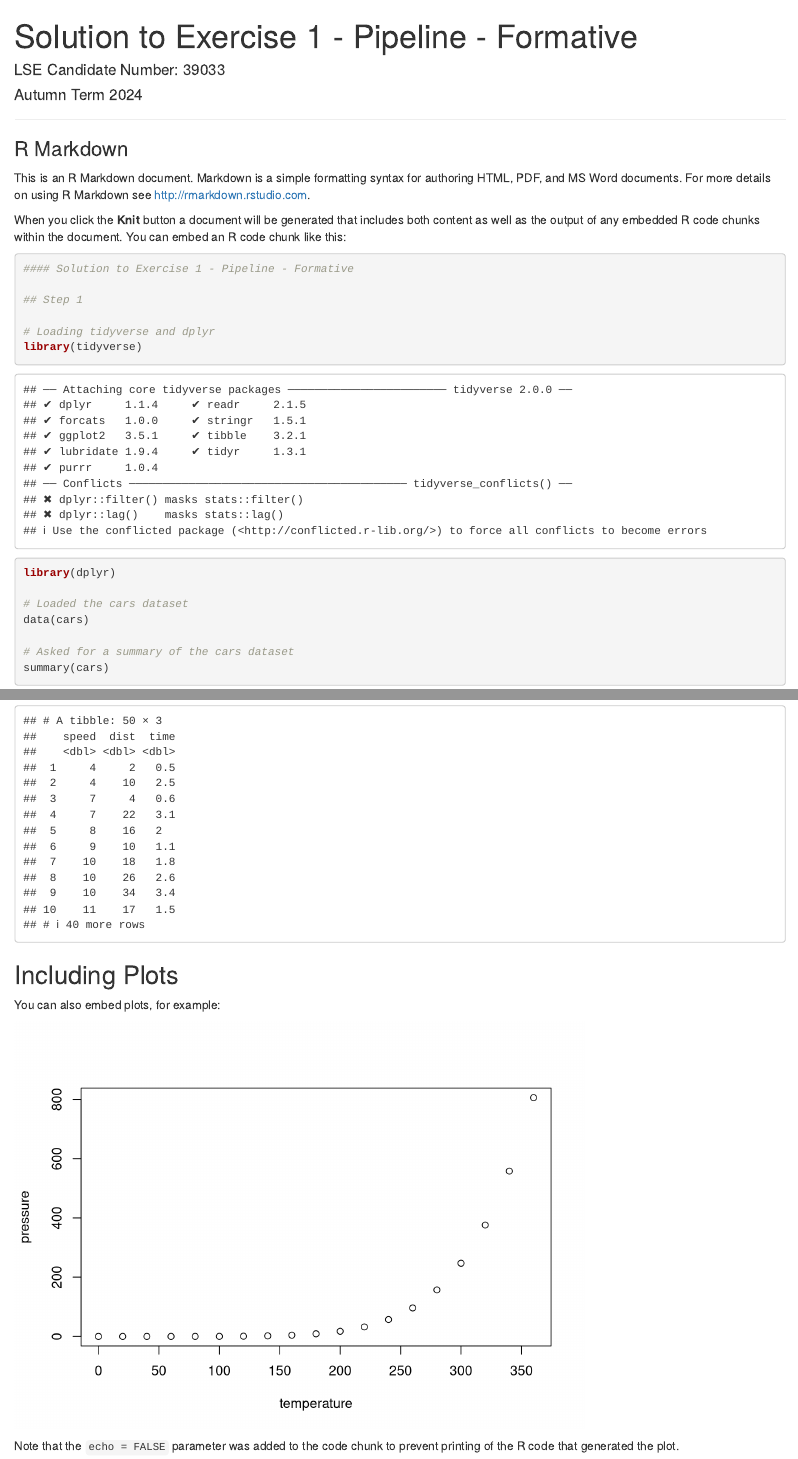
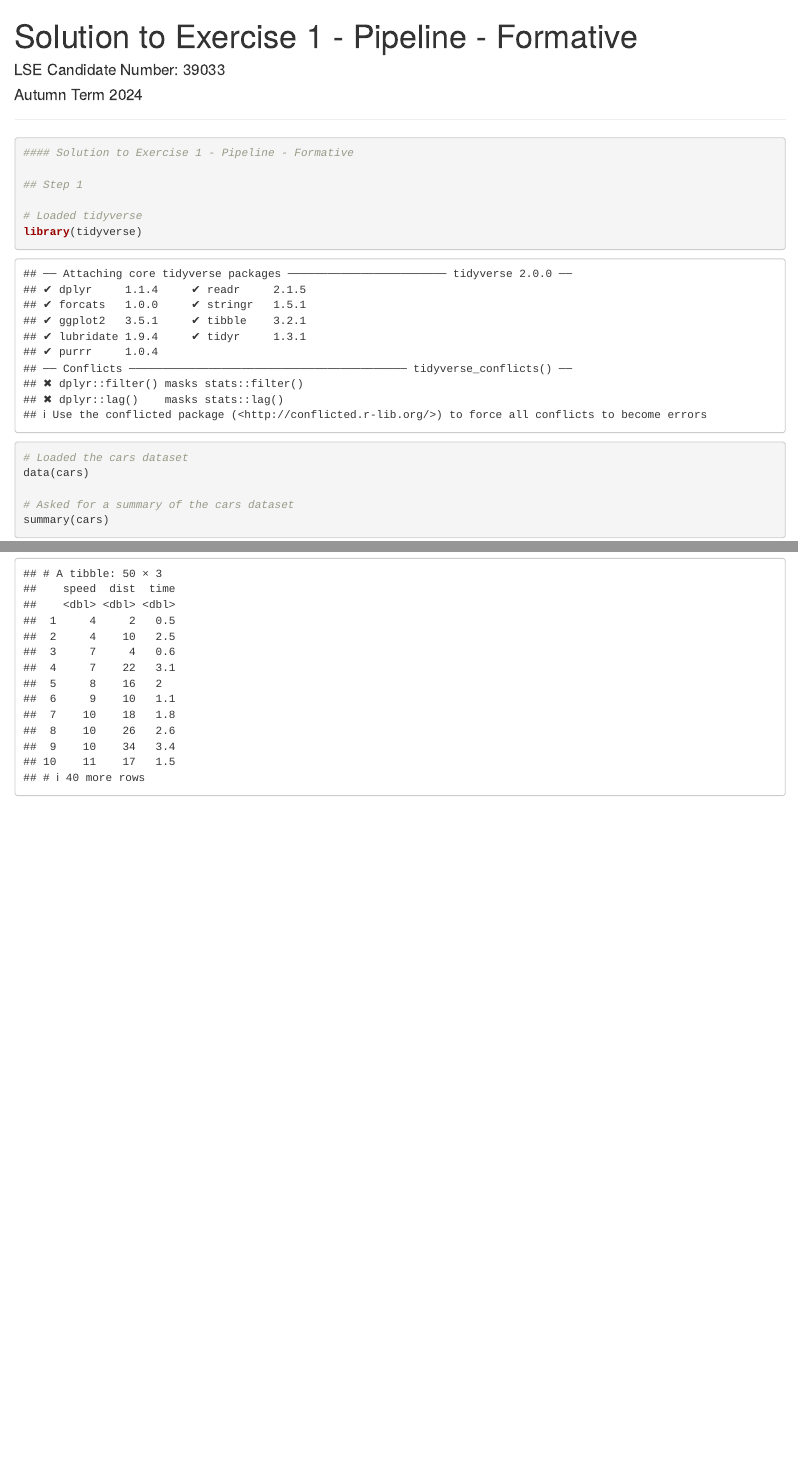
Before and after one commit to sarahjkaram/Public-Repo---Exercise-1, an R Markdown document (Exercise 1 - Pipeline - Solution.Rmd): the page in a window 1100 px wide, from its top, and a second part further down, joined at a grey line. Rendered offline with R 4.5, knitr and Pandoc, with nearby package versions.

Commit message:
Cleaned up the document
I cleaned up the document to make it presentable for the reader. I deleted the text at the beginning explaining what an R markdown is.

I also deleted the command for loading dplyr. It was already loaded in tidyverse.

````diff
--- a/Exercise 1 - Pipeline - Solution.Rmd
+++ b/Exercise 1 - Pipeline - Solution.Rmd
@@ -7,25 +7,17 @@ output: html_document
 
 
 ---
-
 ```{r setup, include=FALSE}
 knitr::opts_chunk$set(echo = TRUE)
 ```
-
-### R Markdown
-
-This is an R Markdown document. Markdown is a simple formatting syntax for authoring HTML, PDF, and MS Word documents. For more details on using R Markdown see <http://rmarkdown.rstudio.com>.
-
-When you click the **Knit** button a document will be generated that includes both content as well as the output of any embedded R code chunks within the document. You can embed an R code chunk like this:
 
 ```{r cars}
 #### Solution to Exercise 1 - Pipeline - Formative
 
 ## Step 1
 
-# Loading tidyverse and dplyr
+# Loaded tidyverse
 library(tidyverse)
-library(dplyr)
 
 # Loaded the cars dataset
 data(cars)
@@ -56,13 +48,3 @@ cars_tibble <- as_tibble(cars_with_time)
 print(cars_tibble)
 
 ```
-
-## Including Plots
-
-You can also embed plots, for example:
-
-```{r pressure, echo=FALSE}
-plot(pressure)
-```
-
-Note that the `echo = FALSE` parameter was added to the code chunk to prevent printing of the R code that generated the plot.
````
Also changed, not shown: Exercise-1---Pipeline---Solution.html (added).
